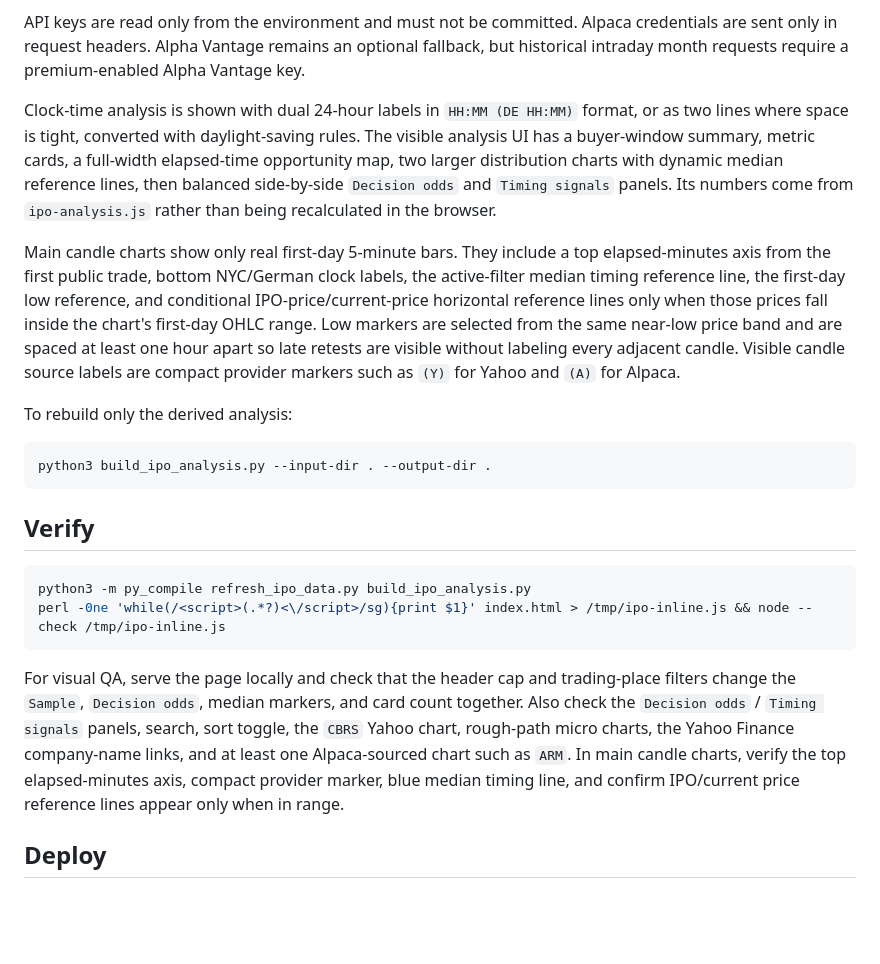
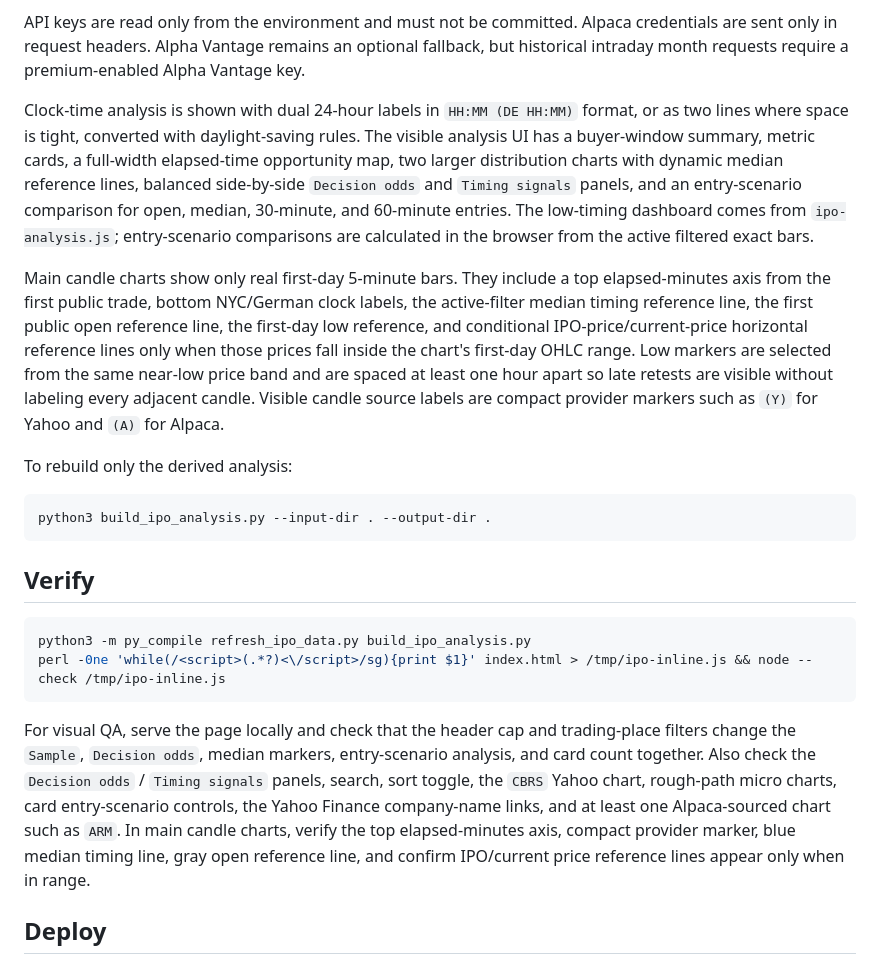
Before and after one commit to robertZaufall/ipo, a Markdown page: README.md, the part around one of its changes. Drawn GitHub-style; blank space fills up the shorter version.

````diff
--- a/README.md
+++ b/README.md
@@ -39,9 +39,9 @@ The refresh uses StockAnalysis for IPO metadata, Yahoo Finance chart endpoints f
 
 API keys are read only from the environment and must not be committed. Alpaca credentials are sent only in request headers. Alpha Vantage remains an optional fallback, but historical intraday month requests require a premium-enabled Alpha Vantage key.
 
-Clock-time analysis is shown with dual 24-hour labels in `HH:MM (DE HH:MM)` format, or as two lines where space is tight, converted with daylight-saving rules. The visible analysis UI has a buyer-window summary, metric cards, a full-width elapsed-time opportunity map, two larger distribution charts with dynamic median reference lines, then balanced side-by-side `Decision odds` and `Timing signals` panels. Its numbers come from `ipo-analysis.js` rather than being recalculated in the browser.
+Clock-time analysis is shown with dual 24-hour labels in `HH:MM (DE HH:MM)` format, or as two lines where space is tight, converted with daylight-saving rules. The visible analysis UI has a buyer-window summary, metric cards, a full-width elapsed-time opportunity map, two larger distribution charts with dynamic median reference lines, balanced side-by-side `Decision odds` and `Timing signals` panels, and an entry-scenario comparison for open, median, 30-minute, and 60-minute entries. The low-timing dashboard comes from `ipo-analysis.js`; entry-scenario comparisons are calculated in the browser from the active filtered exact bars.
 
-Main candle charts show only real first-day 5-minute bars. They include a top elapsed-minutes axis from the first public trade, bottom NYC/German clock labels, the active-filter median timing reference line, the first-day low reference, and conditional IPO-price/current-price horizontal reference lines only when those prices fall inside the chart's first-day OHLC range. Low markers are selected from the same near-low price band and are spaced at least one hour apart so late retests are visible without labeling every adjacent candle. Visible candle source labels are compact provider markers such as `(Y)` for Yahoo and `(A)` for Alpaca.
+Main candle charts show only real first-day 5-minute bars. They include a top elapsed-minutes axis from the first public trade, bottom NYC/German clock labels, the active-filter median timing reference line, the first public open reference line, the first-day low reference, and conditional IPO-price/current-price horizontal reference lines only when those prices fall inside the chart's first-day OHLC range. Low markers are selected from the same near-low price band and are spaced at least one hour apart so late retests are visible without labeling every adjacent candle. Visible candle source labels are compact provider markers such as `(Y)` for Yahoo and `(A)` for Alpaca.
 
 To rebuild only the derived analysis:
 
@@ -56,7 +56,7 @@ python3 -m py_compile refresh_ipo_data.py build_ipo_analysis.py
 perl -0ne 'while(/<script>(.*?)<\/script>/sg){print $1}' index.html > /tmp/ipo-inline.js && node --check /tmp/ipo-inline.js
 ```
 
-For visual QA, serve the page locally and check that the header cap and trading-place filters change the `Sample`, `Decision odds`, median markers, and card count together. Also check the `Decision odds` / `Timing signals` panels, search, sort toggle, the `CBRS` Yahoo chart, rough-path micro charts, the Yahoo Finance company-name links, and at least one Alpaca-sourced chart such as `ARM`. In main candle charts, verify the top elapsed-minutes axis, compact provider marker, blue median timing line, and confirm IPO/current price reference lines appear only when in range.
+For visual QA, serve the page locally and check that the header cap and trading-place filters change the `Sample`, `Decision odds`, median markers, entry-scenario analysis, and card count together. Also check the `Decision odds` / `Timing signals` panels, search, sort toggle, the `CBRS` Yahoo chart, rough-path micro charts, card entry-scenario controls, the Yahoo Finance company-name links, and at least one Alpaca-sourced chart such as `ARM`. In main candle charts, verify the top elapsed-minutes axis, compact provider marker, blue median timing line, gray open reference line, and confirm IPO/current price reference lines appear only when in range.
 
 ## Deploy
 
````
Also changed, not shown: other parts of README.md (+2 -2 lines), AGENTS.md (+7 -3 lines), docs/ipo-dashboard.png, docs/latest-ipo-card.png, 1 other file.
